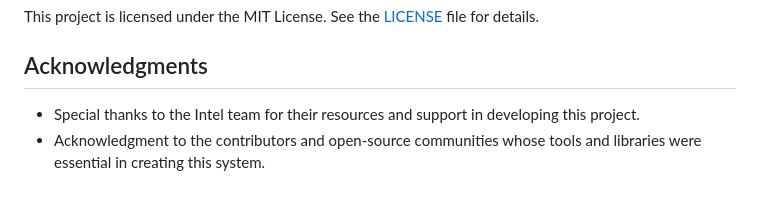
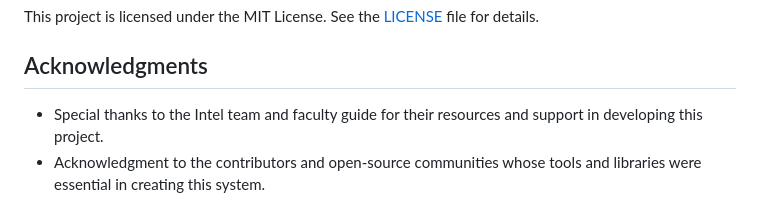
Before and after one commit to adithyaS360/SmartTrafficSys, a Markdown page: README.md, the part around the change. Rendered like a GitHub page.

Commit message:
docs: update acknowledgments section

```diff
--- a/README.md
+++ b/README.md
@@ -75,5 +75,5 @@ The system is rigorously tested in both simulated and real-world scenarios. Key
 This project is licensed under the MIT License. See the [LICENSE](LICENSE) file for details.
 
 ## Acknowledgments
-- Special thanks to the Intel team for their resources and support in developing this project.
+- Special thanks to the Intel team and faculty guide for their resources and support in developing this project.
 - Acknowledgment to the contributors and open-source communities whose tools and libraries were essential in creating this system.
```
